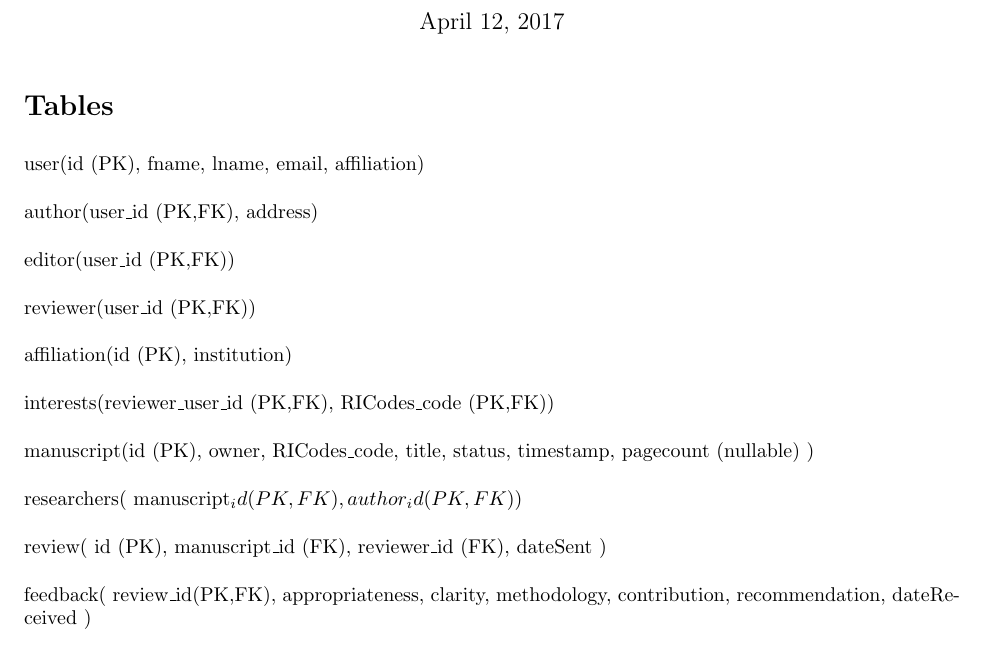
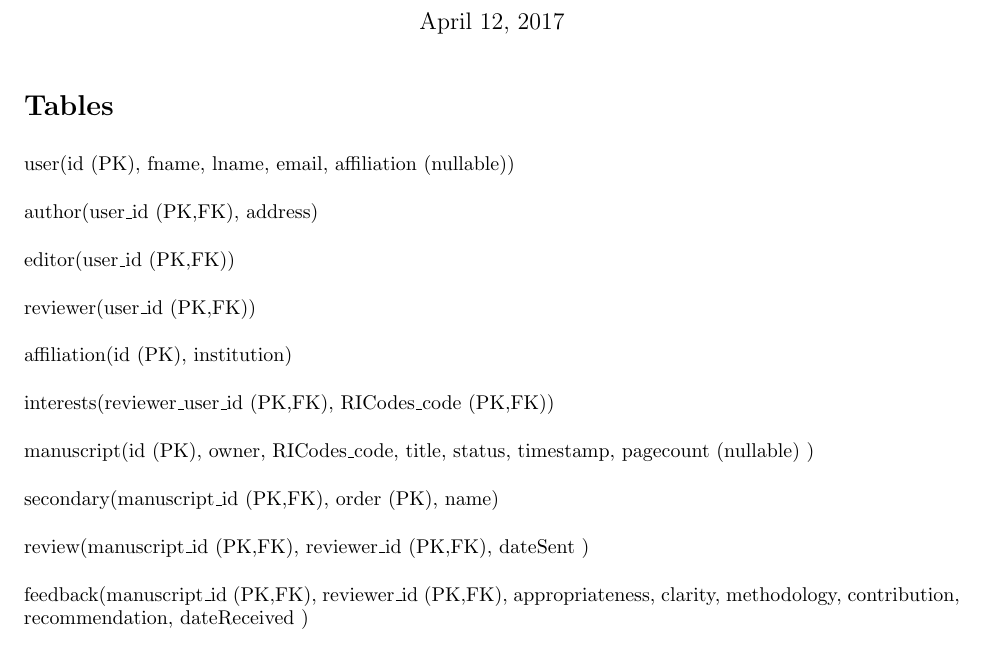
Before and after one commit to olokobayusuf/ManuScripts, a LaTeX document (erd/schema.tex): part of the page, cut so that both start at the same text. Compiled offline with pdfLaTeX.

Commit message:
Updated the schema

```diff
--- a/erd/schema.tex
+++ b/erd/schema.tex
@@ -17,7 +17,7 @@
 \section*{Tables}
 
 \medskip
-user(id (PK), fname, lname, email, affiliation) \\
+user(id (PK), fname, lname, email, affiliation (nullable)) \\
 
 author(user\_id (PK,FK), address) \\
 
@@ -31,15 +31,15 @@ interests(reviewer\_user\_id (PK,FK), RICodes\_code (PK,FK)) \\
 
 manuscript(id (PK), owner, RICodes\_code, title, status, timestamp, pagecount (nullable) ) \\
 
-researchers( manuscript_id (PK,FK), author_id (PK,FK) ) \\
+secondary(manuscript\_id (PK,FK), order (PK), name) \\
 
-review( id (PK), manuscript\_id (FK), reviewer\_id (FK), dateSent ) \\
+review(manuscript\_id (PK,FK), reviewer\_id (PK,FK), dateSent ) \\
 
-feedback( review\_id(PK,FK), appropriateness, clarity, methodology, contribution, recommendation, dateReceived ) \\
+feedback(manuscript\_id (PK,FK), reviewer\_id (PK,FK), appropriateness, clarity, methodology, contribution, recommendation, dateReceived ) \\
 
-acceptance ( manuscript\_id (PK,FK), issue\_id (FK), position, pageNum) \\
+acceptance (manuscript\_id (PK,FK), issue\_id (FK), position, pageNum) \\
 
-issue ( id (PK), period, volume, year, number, date (nullable) ) \\
+issue (id (PK), period, volume, year, number, date (nullable) ) \\
 
 
 
```
Also changed, not shown: erd/ERD.pdf, erd/schema.pdf, 1 other file.
